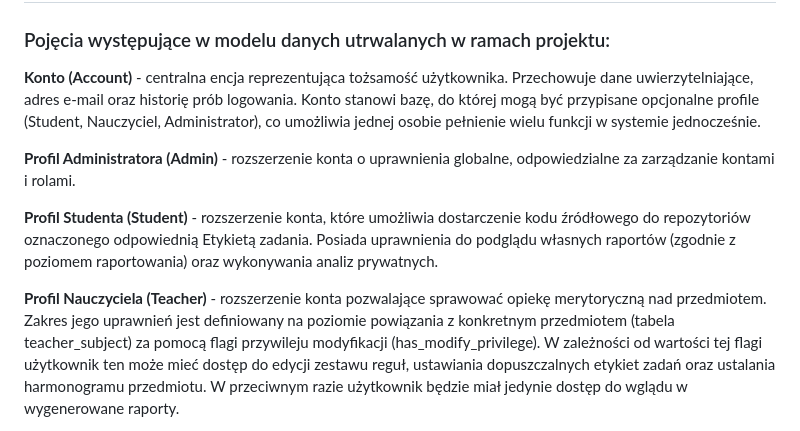
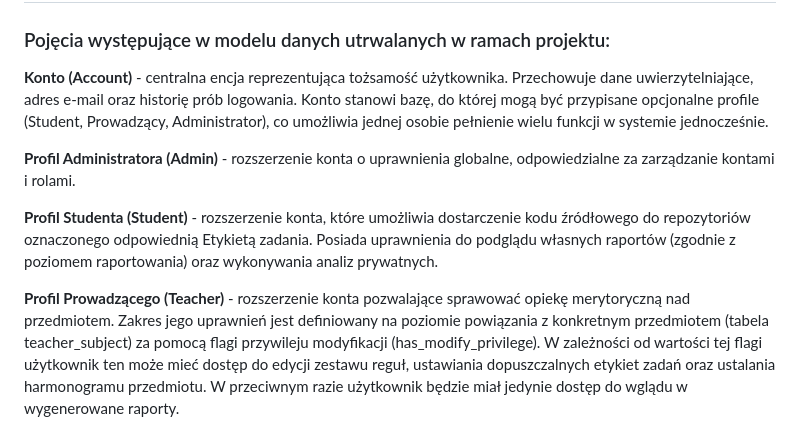
Before and after one commit to jkozlowsky/antiplagiarism-system, a Markdown page: sumatywny/etap1/11slownik.md, the part around the change. Drawn GitHub-style.

Commit message:
poprawa nazwy Nauczyciela na Prowadzącego w słowniku (#2)

```diff
--- a/sumatywny/etap1/11slownik.md
+++ b/sumatywny/etap1/11slownik.md
@@ -4,7 +4,7 @@
 
 **Konto (Account)** - centralna encja reprezentująca tożsamość użytkownika.
 Przechowuje dane uwierzytelniające, adres e-mail oraz historię prób logowania.
-Konto stanowi bazę, do której mogą być przypisane opcjonalne profile (Student, Nauczyciel, Administrator),
+Konto stanowi bazę, do której mogą być przypisane opcjonalne profile (Student, Prowadzący, Administrator),
 co umożliwia jednej osobie pełnienie wielu funkcji w systemie jednocześnie.
 
 **Profil Administratora (Admin)** - rozszerzenie konta o uprawnienia globalne, odpowiedzialne za zarządzanie
@@ -14,7 +14,7 @@ kontami i rolami.
 oznaczonego odpowiednią Etykietą zadania. Posiada uprawnienia do podglądu własnych raportów
 (zgodnie z poziomem raportowania) oraz wykonywania analiz prywatnych.
 
-**Profil Nauczyciela (Teacher)** - rozszerzenie konta pozwalające sprawować opiekę merytoryczną nad przedmiotem.
+**Profil Prowadzącego (Teacher)** - rozszerzenie konta pozwalające sprawować opiekę merytoryczną nad przedmiotem.
 Zakres jego uprawnień jest definiowany na poziomie powiązania z konkretnym przedmiotem (tabela teacher_subject)
 za pomocą flagi przywileju modyfikacji (has_modify_privilege). W zależności od wartości tej flagi użytkownik ten może
 mieć dostęp do edycji zestawu reguł, ustawiania dopuszczalnych etykiet zadań oraz ustalania harmonogramu przedmiotu.
```
